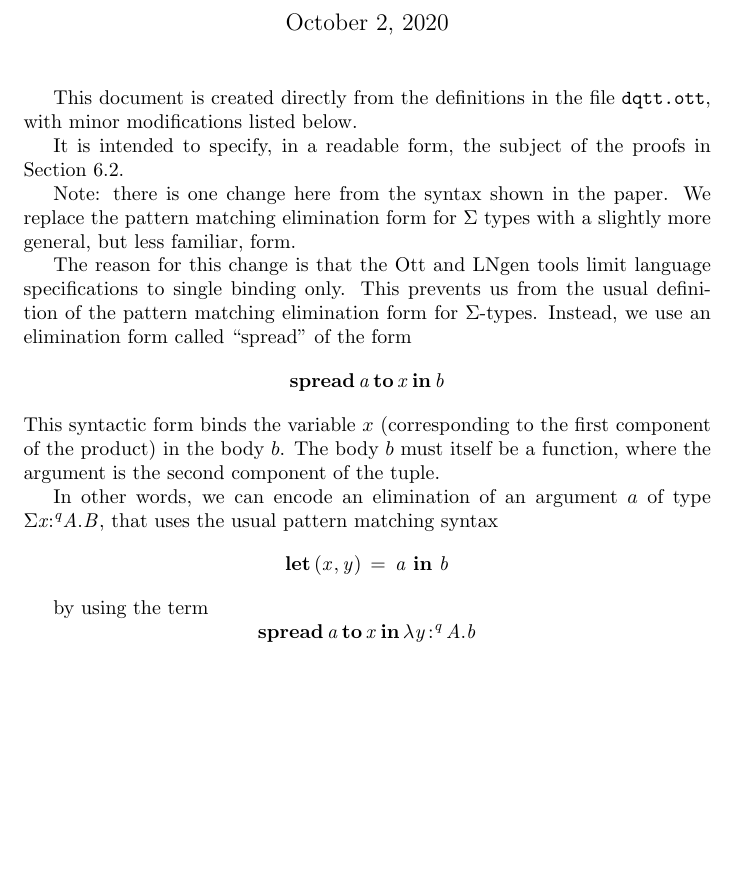
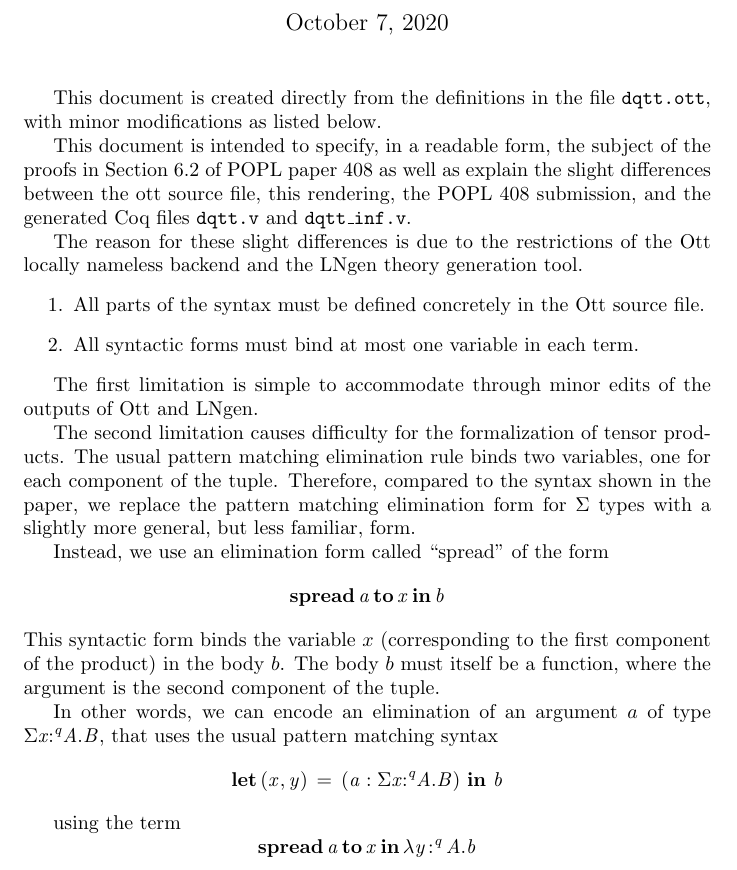
Before and after one commit to sweirich/graded-haskell, a LaTeX document (src/spec.tex): part of page 1 of 4, cut so that both start at the same text, the shorter picture padded with empty space. The pictures show the PDF file spec.pdf that the author committed with the source.

```diff
--- a/src/spec.tex
+++ b/src/spec.tex
@@ -23,19 +23,31 @@
 \maketitle
 
 This document is created directly from the definitions in the file
-{\texttt{dqtt.ott}}, with minor modifications listed below.
+{\texttt{dqtt.ott}}, with minor modifications as listed below.
 
-It is intended to specify, in a readable form, the subject of the proofs in
-Section 6.2.
+This document is intended to specify, in a readable form, the subject of the
+proofs in Section 6.2 of POPL paper 408 as well as explain the slight differences
+between the ott source file, this rendering, the POPL 408 submission, and the
+generated Coq files \texttt{dqtt.v} and \texttt{dqtt\_inf.v}.
 
-Note: there is one change here from the syntax shown in the paper. We replace
+The reason for these slight differences is due to the restrictions of the Ott
+locally nameless backend and the LNgen theory generation tool.
+\begin{enumerate}
+\item All parts of the syntax must be defined concretely in the Ott source file.
+\item All syntactic forms must bind at most one variable in each term.
+\end{enumerate}
+
+The first limitation is simple to accommodate through minor edits of the
+outputs of Ott and LNgen.
+
+The second limitation causes difficulty for the formalization of tensor
+products. The usual pattern matching elimination rule binds two variables, one
+for each component of the tuple.
+Therefore, compared to the syntax shown in the paper, we replace
 the pattern matching elimination form for $\Sigma$ types with a slightly more
 general, but less familiar, form.
 
-The reason for this change is that the Ott and LNgen tools limit language
-specifications to single binding only. This prevents us from the usual
-definition of the pattern matching elimination form for
-$\Sigma$-types. Instead, we use an elimination form called ``spread'' of the
+Instead, we use an elimination form called ``spread'' of the
 form
 \[
  \ottkw{spread}\,  \ottnt{a} \, \ottkw{to}\,  \ottmv{x} \, \ottkw{in}\,  \ottnt{b}
@@ -48,10 +60,10 @@
 of type $ \Sigma  \ottmv{x} \!\!:^ \ottnt{q} \!\! \ottnt{A} . \ottnt{B} $, that uses
 the usual pattern matching syntax
 \[
-     \ottkw{let}\, (\ottmv{x},\ottmv{y}) \,=\, \ottnt{a} \ \ottkw{in}\  \ottnt{b}
+     \ottkw{let}\, (\ottmv{x},\ottmv{y}) \,=\, (\ottnt{a} : \Sigma  \ottmv{x} \!\!:^ \ottnt{q} \!\! \ottnt{A} . \ottnt{B}) \ \ottkw{in}\  \ottnt{b}
 \]
 
-by using the term
+using the term
 \[
    \ottkw{spread}\,  \ottnt{a} \, \ottkw{to}\,  \ottmv{x} \, \ottkw{in}\,  \lambda \ottmv{y} \!:^ \ottnt{q} \! \ottnt{A} . \ottnt{b}
 \]
```
Also changed, not shown: ARTIFACT.md (+5 -0 lines), README.md, extended-version.pdf (added), spec.pdf.
